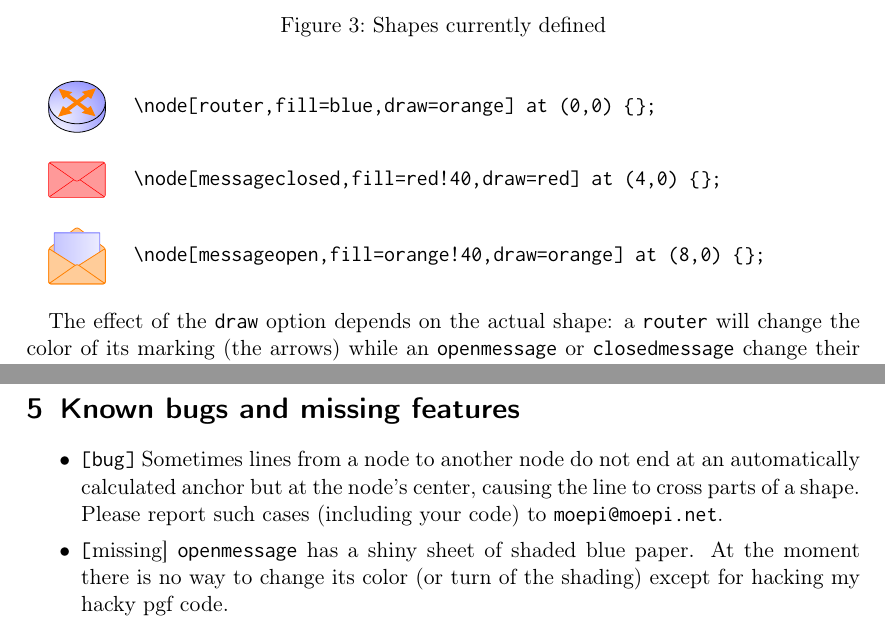
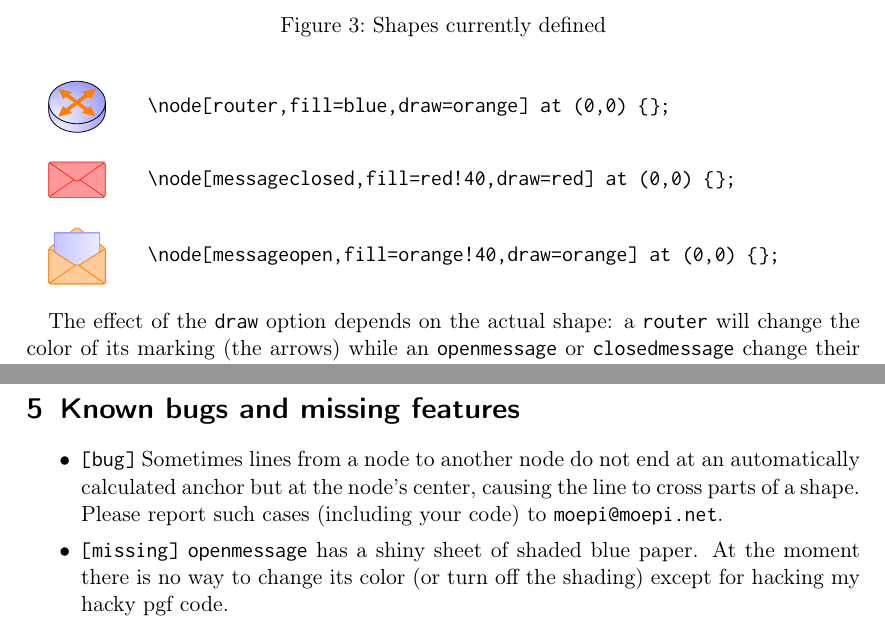
Before and after one commit to moepinet/moeptikz, a LaTeX document (documentation.tex): two parts of pages 3 and 4 of 4, joined at a grey line, cut so that both start at the same text. Compiled offline with pdfLaTeX.

Commit message:
documentation: minor code/typo fixes

```diff
--- a/documentation.tex
+++ b/documentation.tex
@@ -226,35 +226,35 @@ using the \verb|draw=<color>| option.
 
 \vskip\baselineskip
 
-\begin{minipage}{1.5cm}
+\begin{minipage}{1.75cm}
 \begin{tikzpicture}
 	\node[router,fill=blue,draw=orange] at (0,0) {};
 \end{tikzpicture}
 \end{minipage}%
-\begin{minipage}{\textwidth-1.5cm}%
+\begin{minipage}{\textwidth-1.75cm}%
 \verb|\node[router,fill=blue,draw=orange] at (0,0) {};|
 \end{minipage}
 
 \vskip\baselineskip
 
-\begin{minipage}{1.5cm}
+\begin{minipage}{1.75cm}
 \begin{tikzpicture}
-	\node[messageclosed,fill=red!40,draw=red] at (4,0) {};
+	\node[messageclosed,fill=red!40,draw=red] at (0,0) {};
 \end{tikzpicture}
 \end{minipage}%
-\begin{minipage}{\textwidth-1.5cm}%
-\verb|\node[messageclosed,fill=red!40,draw=red] at (4,0) {};|
+\begin{minipage}{\textwidth-1.75cm}%
+\verb|\node[messageclosed,fill=red!40,draw=red] at (0,0) {};|
 \end{minipage}
 
 \vskip\baselineskip
 
-\begin{minipage}{1.5cm}
+\begin{minipage}{1.75cm}
 \begin{tikzpicture}
-	\node[messageopen,fill=orange!40,draw=orange] at (8,0) {};
+	\node[messageopen,fill=orange!40,draw=orange] at (0,0) {};
 \end{tikzpicture}
 \end{minipage}%
-\begin{minipage}{\textwidth-1.5cm}%
-\verb|\node[messageopen,fill=orange!40,draw=orange] at (8,0) {};|
+\begin{minipage}{\textwidth-1.75cm}%
+\verb|\node[messageopen,fill=orange!40,draw=orange] at (0,0) {};|
 \end{minipage}
 
 \vskip\baselineskip
@@ -294,9 +294,10 @@ all but nice is all but nice.
 	at an automatically calculated anchor but at the node's center, causing the
 	line to cross parts of a shape.
 	Please report such cases (including your code) to \texttt{moepi@moepi.net}.
-	\item \texttt[missing] \verb|openmessage| has a shiny sheet of shaded blue paper. At the
-	moment there is no way to change its color (or turn of the shading) except
-	for hacking my hacky pgf code.
+	\item \texttt{[missing]} \verb|openmessage| has a shiny sheet of shaded
+	blue paper.
+	At the moment there is no way to change its color (or turn off the shading)
+	except for hacking my hacky pgf code.
 \end{itemize}
 
 \end{document}
```
Also changed, not shown: documentation.tex (10 more changed lines).
